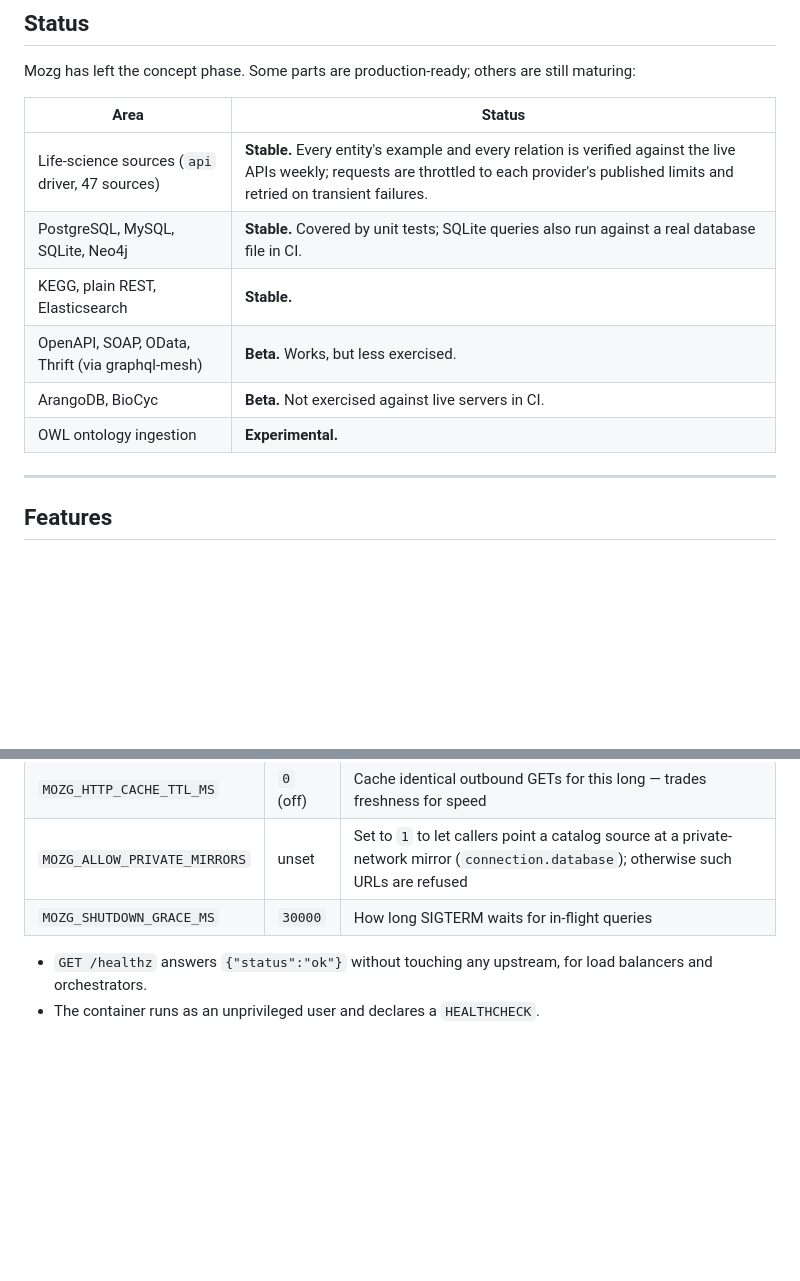
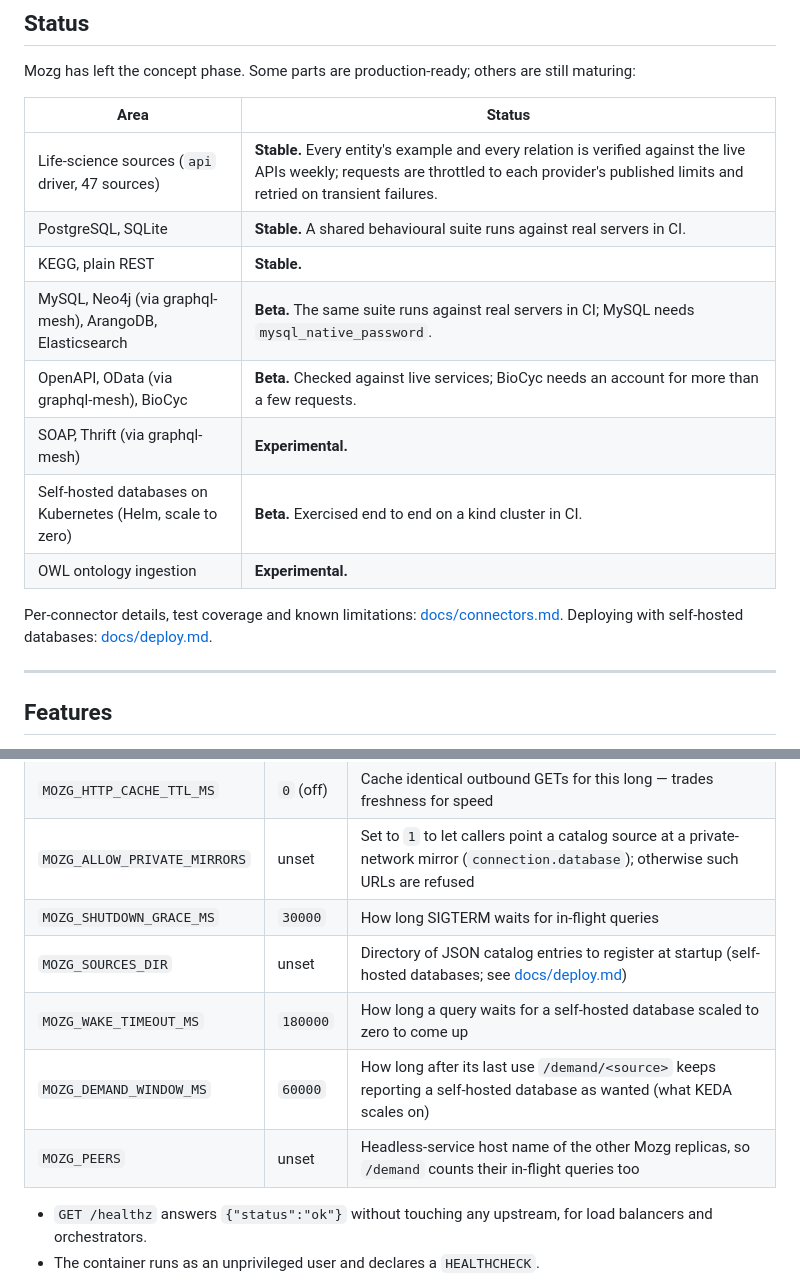
Before and after one commit to Skitionek/Mozg, a Markdown page: README.md, 2 parts joined by grey strips. GitHub-like rendering; blank space fills up the shorter version.

```diff
--- a/README.md
+++ b/README.md
@@ -41,11 +41,15 @@ Mozg has left the concept phase.  Some parts are production-ready; others are st
 | Area | Status |
 |------|--------|
 | Life-science sources (`api` driver, 47 sources) | **Stable.** Every entity's example and every relation is verified against the live APIs weekly; requests are throttled to each provider's published limits and retried on transient failures. |
-| PostgreSQL, MySQL, SQLite, Neo4j | **Stable.** Covered by unit tests; SQLite queries also run against a real database file in CI. |
-| KEGG, plain REST, Elasticsearch | **Stable.** |
-| OpenAPI, SOAP, OData, Thrift (via graphql-mesh) | **Beta.** Works, but less exercised. |
-| ArangoDB, BioCyc | **Beta.** Not exercised against live servers in CI. |
+| PostgreSQL, SQLite | **Stable.** A shared behavioural suite runs against real servers in CI. |
+| KEGG, plain REST | **Stable.** |
+| MySQL, Neo4j (via graphql-mesh), ArangoDB, Elasticsearch | **Beta.** The same suite runs against real servers in CI; MySQL needs `mysql_native_password`. |
+| OpenAPI, OData (via graphql-mesh), BioCyc | **Beta.** Checked against live services; BioCyc needs an account for more than a few requests. |
+| SOAP, Thrift (via graphql-mesh) | **Experimental.** |
+| Self-hosted databases on Kubernetes (Helm, scale to zero) | **Beta.** Exercised end to end on a kind cluster in CI. |
 | OWL ontology ingestion | **Experimental.** |
+
+Per-connector details, test coverage and known limitations: [docs/connectors.md](docs/connectors.md).  Deploying with self-hosted databases: [docs/deploy.md](docs/deploy.md).
 
 ---
 
@@ -251,6 +255,10 @@ mutation {
 | `MOZG_HTTP_CACHE_TTL_MS` | `0` (off) | Cache identical outbound GETs for this long — trades freshness for speed |
 | `MOZG_ALLOW_PRIVATE_MIRRORS` | unset | Set to `1` to let callers point a catalog source at a private-network mirror (`connection.database`); otherwise such URLs are refused |
 | `MOZG_SHUTDOWN_GRACE_MS` | `30000` | How long SIGTERM waits for in-flight queries |
+| `MOZG_SOURCES_DIR` | unset | Directory of JSON catalog entries to register at startup (self-hosted databases; see [docs/deploy.md](docs/deploy.md)) |
+| `MOZG_WAKE_TIMEOUT_MS` | `180000` | How long a query waits for a self-hosted database scaled to zero to come up |
+| `MOZG_DEMAND_WINDOW_MS` | `60000` | How long after its last use `/demand/<source>` keeps reporting a self-hosted database as wanted (what KEDA scales on) |
+| `MOZG_PEERS` | unset | Headless-service host name of the other Mozg replicas, so `/demand` counts their in-flight queries too |
 
 - `GET /healthz` answers `{"status":"ok"}` without touching any upstream, for load balancers and orchestrators.
 - The container runs as an unprivileged user and declares a `HEALTHCHECK`.
```
Also changed, not shown: CHANGELOG.md (+48 -0 lines).
